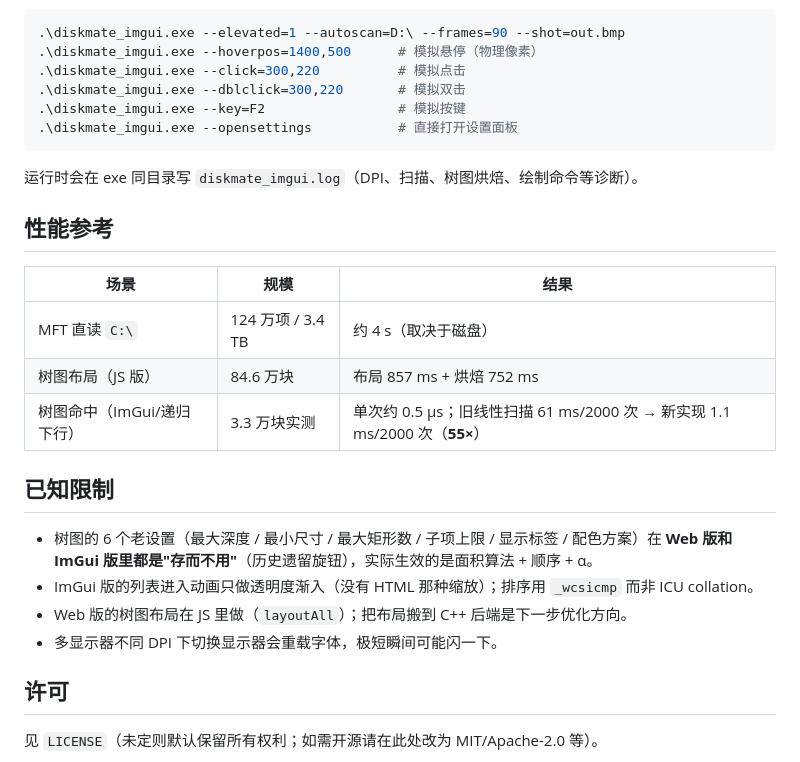
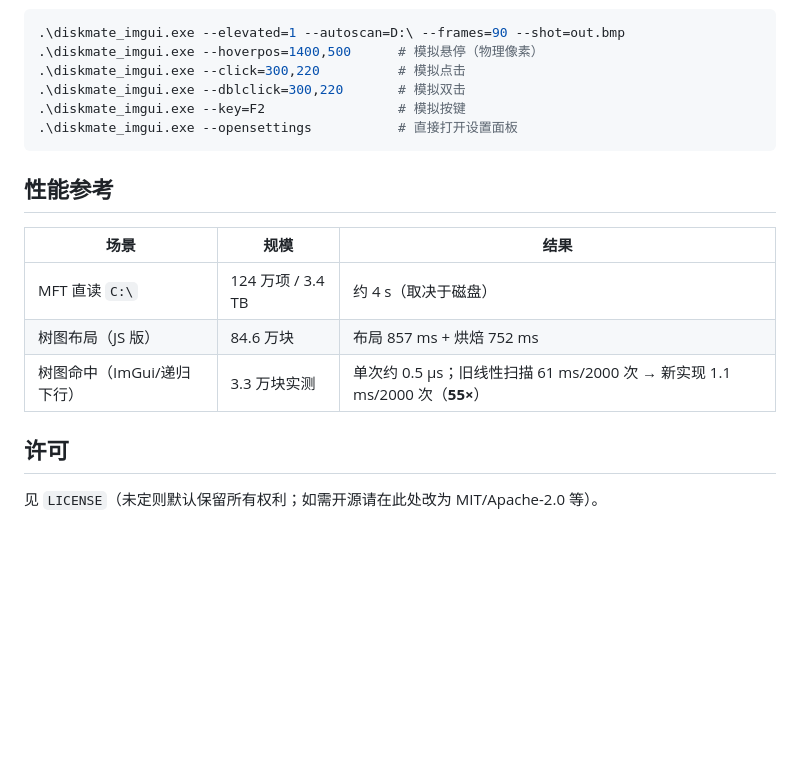
Before and after one commit to jacob-nnc/diskMate, a Markdown page: README.md, the part around the change. Drawn GitHub-style; blank space fills up the shorter version.

Commit message:
Update README by removing limitations and details
Removed known limitations section and some performance details.

````diff
--- a/README.md
+++ b/README.md
@@ -153,8 +153,6 @@ ImGui 前端内置自检钩子（不需要手动点界面）：
 .\diskmate_imgui.exe --opensettings           # 直接打开设置面板
 ```
 
-运行时会在 exe 同目录写 `diskmate_imgui.log`（DPI、扫描、树图烘焙、绘制命令等诊断）。
-
 ## 性能参考
 
 | 场景 | 规模 | 结果 |
@@ -163,14 +161,6 @@ ImGui 前端内置自检钩子（不需要手动点界面）：
 | 树图布局（JS 版） | 84.6 万块 | 布局 857 ms + 烘焙 752 ms |
 | 树图命中（ImGui/递归下行） | 3.3 万块实测 | 单次约 0.5 µs；旧线性扫描 61 ms/2000 次 → 新实现 1.1 ms/2000 次（**55×**）|
 
-## 已知限制
-
-* 树图的 6 个老设置（最大深度 / 最小尺寸 / 最大矩形数 / 子项上限 / 显示标签 / 配色方案）在
-  **Web 版和 ImGui 版里都是"存而不用"**（历史遗留旋钮），实际生效的是面积算法 + 顺序 + α。
-* ImGui 版的列表进入动画只做透明度渐入（没有 HTML 那种缩放）；排序用 `_wcsicmp` 而非 ICU collation。
-* Web 版的树图布局在 JS 里做（`layoutAll`）；把布局搬到 C++ 后端是下一步优化方向。
-* 多显示器不同 DPI 下切换显示器会重载字体，极短瞬间可能闪一下。
-
 ## 许可
 
 见 `LICENSE`（未定则默认保留所有权利；如需开源请在此处改为 MIT/Apache-2.0 等）。
````
